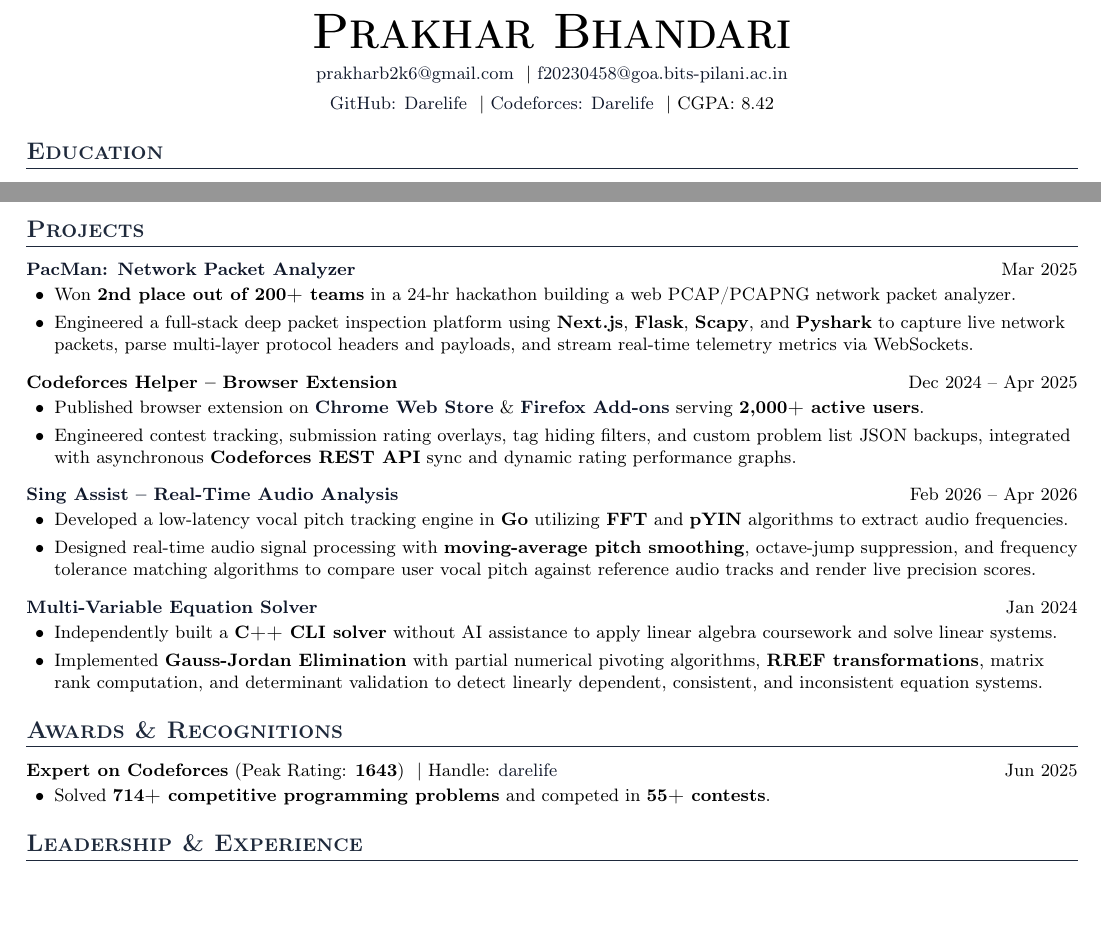
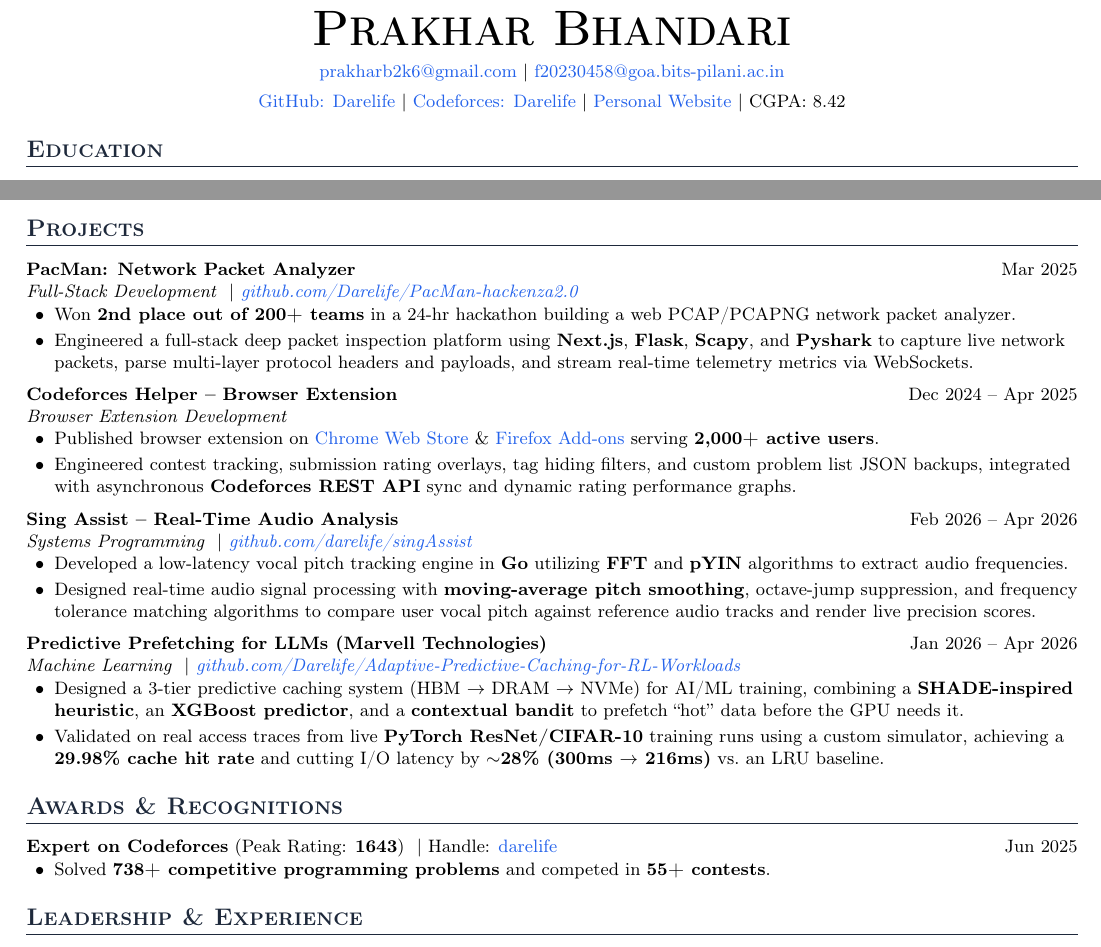
Before and after one commit to Darelife/resume, a LaTeX CV (resume.tex): two parts of the page, joined at a grey line, cut so that both start at the same text, the shorter picture padded with empty space. Compiled offline with pdfLaTeX.

Commit message:
added dstn project

```diff
--- a/resume.tex
+++ b/resume.tex
@@ -1,6 +1,6 @@
 \documentclass[10pt,letterpaper]{article}
 
-\usepackage[margin=0.6in,top=0.45in,bottom=0.45in]{geometry}
+\usepackage[margin=0.6in,top=0.35in,bottom=0.15in]{geometry}
 \usepackage{enumitem}
 \usepackage{titlesec}
 \usepackage{hyperref}
@@ -14,7 +14,7 @@
 
 % Colors
 \definecolor{primary}{RGB}{30, 41, 59}     % Slate dark
-\definecolor{linkcol}{RGB}{15, 23, 42}
+\definecolor{linkcol}{RGB}{37, 99, 235}
 
 \hypersetup{
     colorlinks=true,
@@ -27,7 +27,7 @@
 \titlespacing{\section}{0pt}{11pt}{5pt}
 
 % Itemize formatting
-\setlist[itemize]{leftmargin=14pt, topsep=3pt, itemsep=3pt, parsep=0pt, partopsep=0pt}
+\setlist[itemize]{leftmargin=14pt, topsep=2pt, itemsep=2pt, parsep=0pt, partopsep=0pt}
 
 % Subheading commands
 \newcommand{\resumeSubheading}[4]{
@@ -55,10 +55,10 @@
 % ---------- HEADER ----------
 \begin{center}
     {\Huge \textbf{\scshape Prakhar Bhandari}} \\[5pt]
-    \small \href{mailto:prakharb2k6@gmail.com}{prakharb2k6@gmail.com} \ $\vert$\ \href{mailto:f20230458@goa.bits-pilani.ac.in}{f20230458@goa.bits-pilani.ac.in} \\[4pt]
+    \small \href{mailto:prakharb2k6@gmail.com}{prakharb2k6@gmail.com} $\vert$\ \href{mailto:f20230458@goa.bits-pilani.ac.in}{f20230458@goa.bits-pilani.ac.in} \\[4pt]
     \small
-    \href{https://github.com/darelife}{GitHub: Darelife} \ $\vert$\
-    \href{https://codeforces.com/profile/darelife}{Codeforces: Darelife} \ $\vert$\ CGPA: 8.42
+    \href{https://github.com/darelife}{GitHub: Darelife} $\vert$\
+    \href{https://codeforces.com/profile/darelife}{Codeforces: Darelife} $\vert$\ \href{https://www.darelife.xyz/}{Personal Website} $\vert$\ CGPA: 8.42
 \end{center}
 % \vspace{2pt}
 
@@ -96,38 +96,46 @@
 % ---------- PROJECTS ----------
 \section*{Projects}
 
-\resumeProjectHeading{\href{https://github.com/Darelife/PacMan-hackenza2.0}{\textbf{PacMan: Network Packet Analyzer}}}{Mar 2025}
+\resumeSubheading
+    {PacMan: Network Packet Analyzer}{Mar 2025}
+    {Full-Stack Development \ $\vert$\ \href{https://github.com/Darelife/PacMan-hackenza2.0}{github.com/Darelife/PacMan-hackenza2.0}}{}
 \begin{itemize}
     \item Won \textbf{2nd place out of 200+ teams} in a 24-hr hackathon building a web PCAP/PCAPNG network packet analyzer.
     \item Engineered a full-stack deep packet inspection platform using \textbf{Next.js}, \textbf{Flask}, \textbf{Scapy}, and \textbf{Pyshark} to capture live network packets, parse multi-layer protocol headers and payloads, and stream real-time telemetry metrics via WebSockets.
 \end{itemize}
 
-\vspace{3pt}
-\resumeProjectHeading{\textbf{Codeforces Helper -- Browser Extension}}{Dec 2024 -- Apr 2025}
+\vspace{2pt}
+\resumeSubheading
+    {Codeforces Helper -- Browser Extension}{Dec 2024 -- Apr 2025}
+    {Browser Extension Development}{}
 \begin{itemize}
-    \item Published browser extension on \href{https://chromewebstore.google.com/detail/codeforces-helper/ahoeafmlmoohkkalcickdnkifpfnolpj}{\textbf{Chrome Web Store}} \& \href{https://addons.mozilla.org/en-US/firefox/addon/codeforces-helper/}{\textbf{Firefox Add-ons}} serving \textbf{2,000+ active users}.
+    \item Published browser extension on \href{https://chromewebstore.google.com/detail/codeforces-helper/ahoeafmlmoohkkalcickdnkifpfnolpj}{Chrome Web Store} \& \href{https://addons.mozilla.org/en-US/firefox/addon/codeforces-helper/}{Firefox Add-ons} serving \textbf{2,000+ active users}.
     \item Engineered contest tracking, submission rating overlays, tag hiding filters, and custom problem list JSON backups, integrated with asynchronous \textbf{Codeforces REST API} sync and dynamic rating performance graphs.
 \end{itemize}
 
-\vspace{3pt}
-\resumeProjectHeading{\href{https://github.com/darelife/singAssist}{\textbf{Sing Assist -- Real-Time Audio Analysis}}}{Feb 2026 -- Apr 2026}
+\vspace{2pt}
+\resumeSubheading
+    {Sing Assist -- Real-Time Audio Analysis}{Feb 2026 -- Apr 2026}
+    {Systems Programming \ $\vert$\ \href{https://github.com/darelife/singAssist}{github.com/darelife/singAssist}}{}
 \begin{itemize}
     \item Developed a low-latency vocal pitch tracking engine in \textbf{Go} utilizing \textbf{FFT} and \textbf{pYIN} algorithms to extract audio frequencies.
     \item Designed real-time audio signal processing with \textbf{moving-average pitch smoothing}, octave-jump suppression, and frequency tolerance matching algorithms to compare user vocal pitch against reference audio tracks and render live precision scores.
 \end{itemize}
 
-\vspace{3pt}
-\resumeProjectHeading{\href{https://github.com/Darelife/MultiEquationSolver}{\textbf{Multi-Variable Equation Solver}}}{Jan 2024}
+\vspace{2pt}
+\resumeSubheading
+    {Predictive Prefetching for LLMs (Marvell Technologies)}{Jan 2026 -- Apr 2026}
+    {Machine Learning \ $\vert$\ \href{https://github.com/Darelife/Adaptive-Predictive-Caching-for-RL-Workloads}{github.com/Darelife/Adaptive-Predictive-Caching-for-RL-Workloads}}{}
 \begin{itemize}
-    \item Independently built a \textbf{C++ CLI solver} without AI assistance to apply linear algebra coursework and solve linear systems.
-    \item Implemented \textbf{Gauss-Jordan Elimination} with partial numerical pivoting algorithms, \textbf{RREF transformations}, matrix rank computation, and determinant validation to detect linearly dependent, consistent, and inconsistent equation systems.
+    \item Designed a 3-tier predictive caching system (HBM \(\to\) DRAM \(\to\) NVMe) for AI/ML training, combining a \textbf{SHADE-inspired heuristic}, an \textbf{XGBoost predictor}, and a \textbf{contextual bandit} to prefetch ``hot'' data before the GPU needs it.
+    \item Validated on real access traces from live \textbf{PyTorch ResNet/CIFAR-10} training runs using a custom simulator, achieving a \textbf{29.98\% cache hit rate} and cutting I/O latency by \textbf{$\sim$28\% (300ms \(\to\) 216ms)} vs.\ an LRU baseline.
 \end{itemize}
 
 % ---------- AWARDS & RECOGNITIONS ----------
 \section*{Awards \& Recognitions}
 \resumeProjectHeading{\textbf{Expert on Codeforces} (Peak Rating: \textbf{1643}) \ $\vert$\ Handle: \href{https://codeforces.com/profile/darelife}{darelife}}{Jun 2025}
 \begin{itemize}
-    \item Solved \textbf{714+ competitive programming problems} and competed in \textbf{55+ contests}.
+    \item Solved \textbf{738+ competitive programming problems} and competed in \textbf{55+ contests}.
 \end{itemize}
 
 % ---------- LEADERSHIP & VOLUNTEERING ----------
```
Also changed, not shown: resume.pdf.
